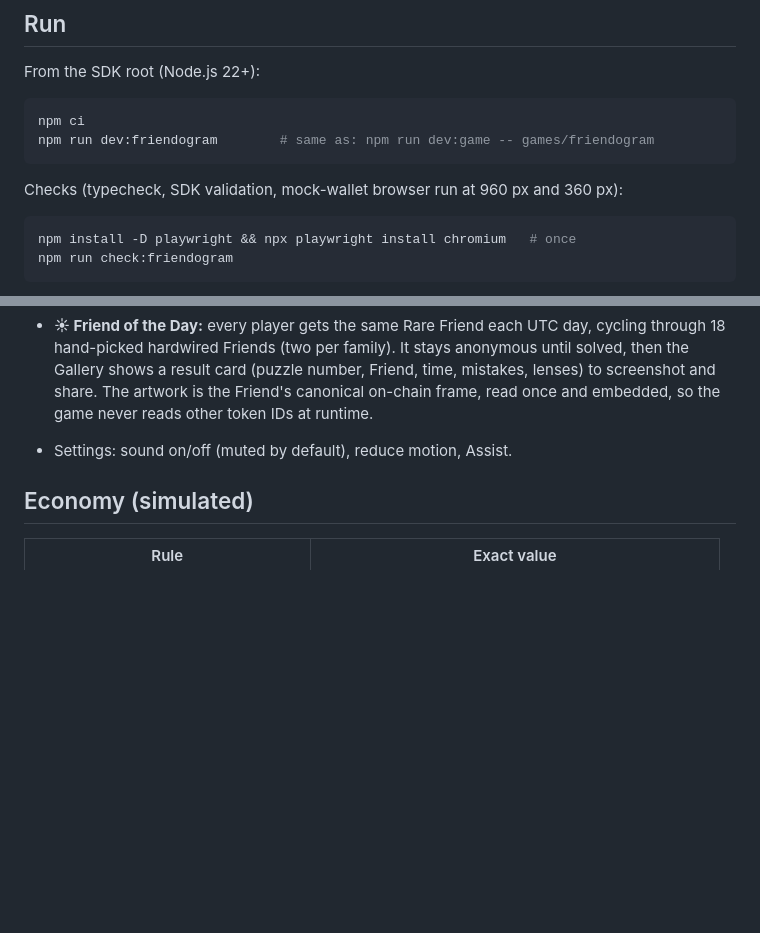
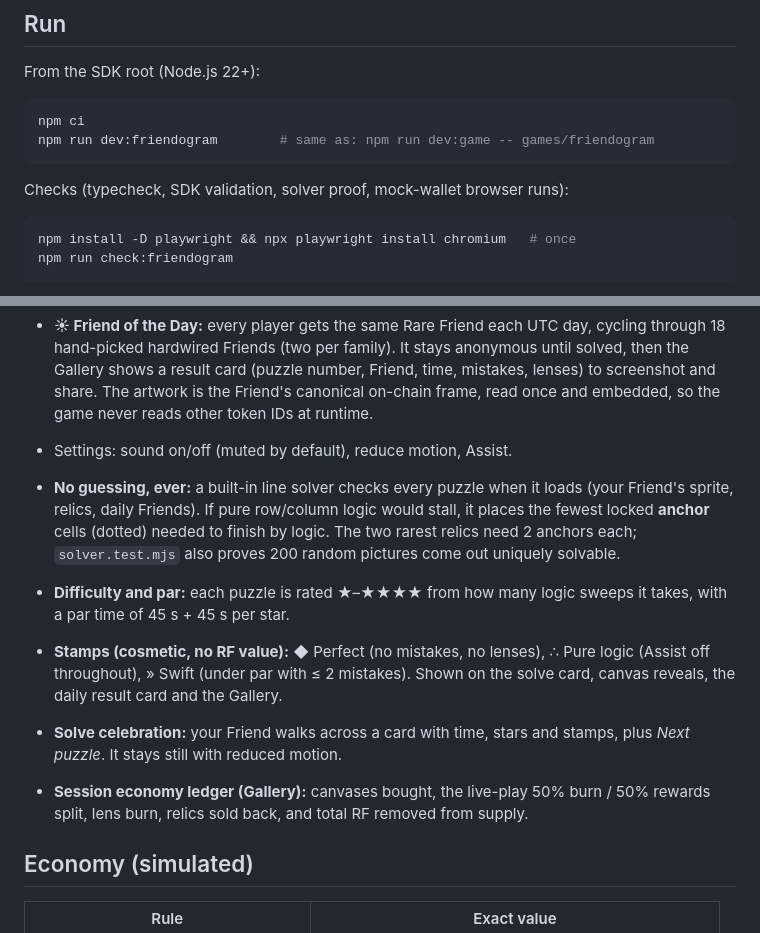
Before and after one commit to pavanraj08-boop/friendogram, a Markdown page: game/README.md, 2 parts joined by grey strips. Rendered like a GitHub page; blank space fills up the shorter version.

Commit message:
Solver, stamps, celebration, ledger

````diff
--- a/game/README.md
+++ b/game/README.md
@@ -13,7 +13,7 @@ npm ci
 npm run dev:friendogram        # same as: npm run dev:game -- games/friendogram
 ```
 
-Checks (typecheck, SDK validation, mock-wallet browser run at 960 px and 360 px):
+Checks (typecheck, SDK validation, solver proof, mock-wallet browser runs):
 
 ```sh
 npm install -D playwright && npx playwright install chromium   # once
@@ -70,6 +70,20 @@ choose an owned hardwired Generations Friend (generation ≥ 1) and play.
   read once and embedded, so the game never reads other token IDs at runtime.
 - Settings: sound on/off (muted by default), reduce motion, Assist.
 
+- **No guessing, ever:** a built-in line solver checks every puzzle when it loads (your
+  Friend's sprite, relics, daily Friends). If pure row/column logic would stall, it places the
+  fewest locked **anchor** cells (dotted) needed to finish by logic. The two rarest relics need 2
+  anchors each; `solver.test.mjs` also proves 200 random pictures come out uniquely solvable.
+- **Difficulty and par:** each puzzle is rated ★–★★★★ from how many logic sweeps it takes,
+  with a par time of 45 s + 45 s per star.
+- **Stamps (cosmetic, no RF value):** ◆ Perfect (no mistakes, no lenses), ∴ Pure logic
+  (Assist off throughout), » Swift (under par with ≤ 2 mistakes). Shown on the solve card,
+  canvas reveals, the daily result card and the Gallery.
+- **Solve celebration:** your Friend walks across a card with time, stars and stamps, plus
+  *Next puzzle*. It stays still with reduced motion.
+- **Session economy ledger (Gallery):** canvases bought, the live-play 50% burn / 50%
+  rewards split, lens burn, relics sold back, and total RF removed from supply.
+
 ## Economy (simulated)
 
 | Rule | Exact value |
````
Also changed, not shown: game/screenshot-celebrate.png (added), game/screenshot-gallery.png, 8 other files.
